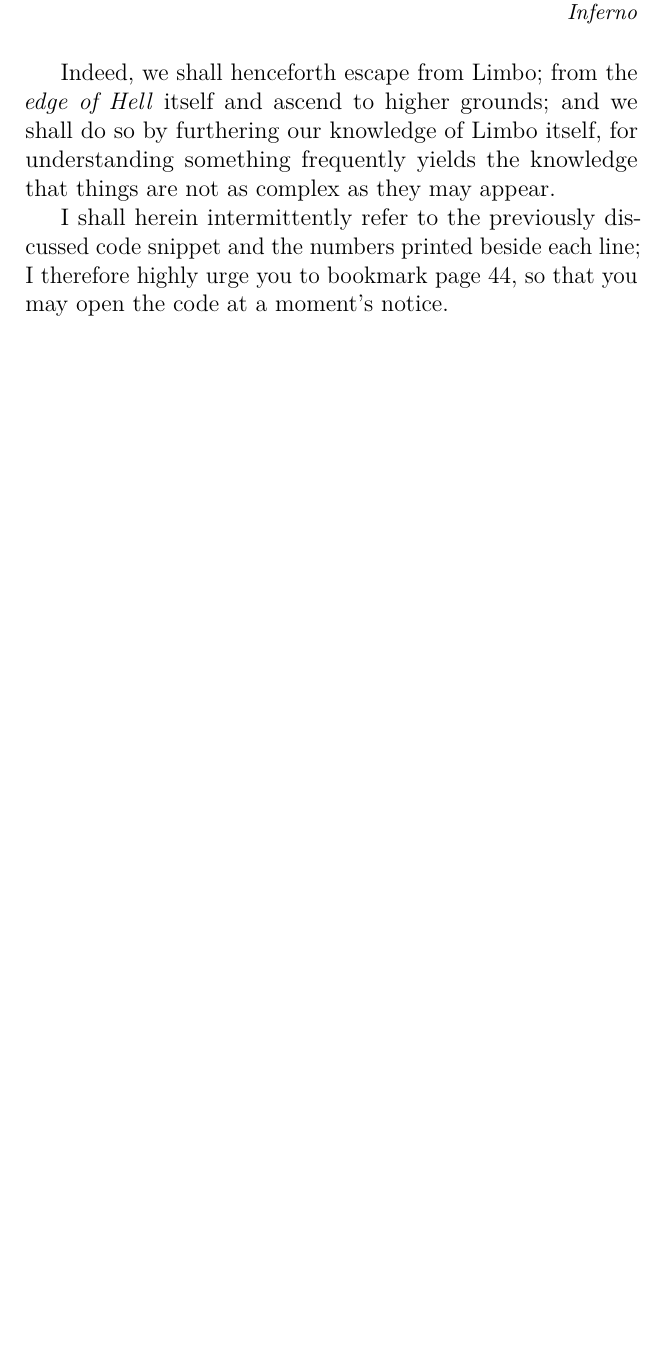
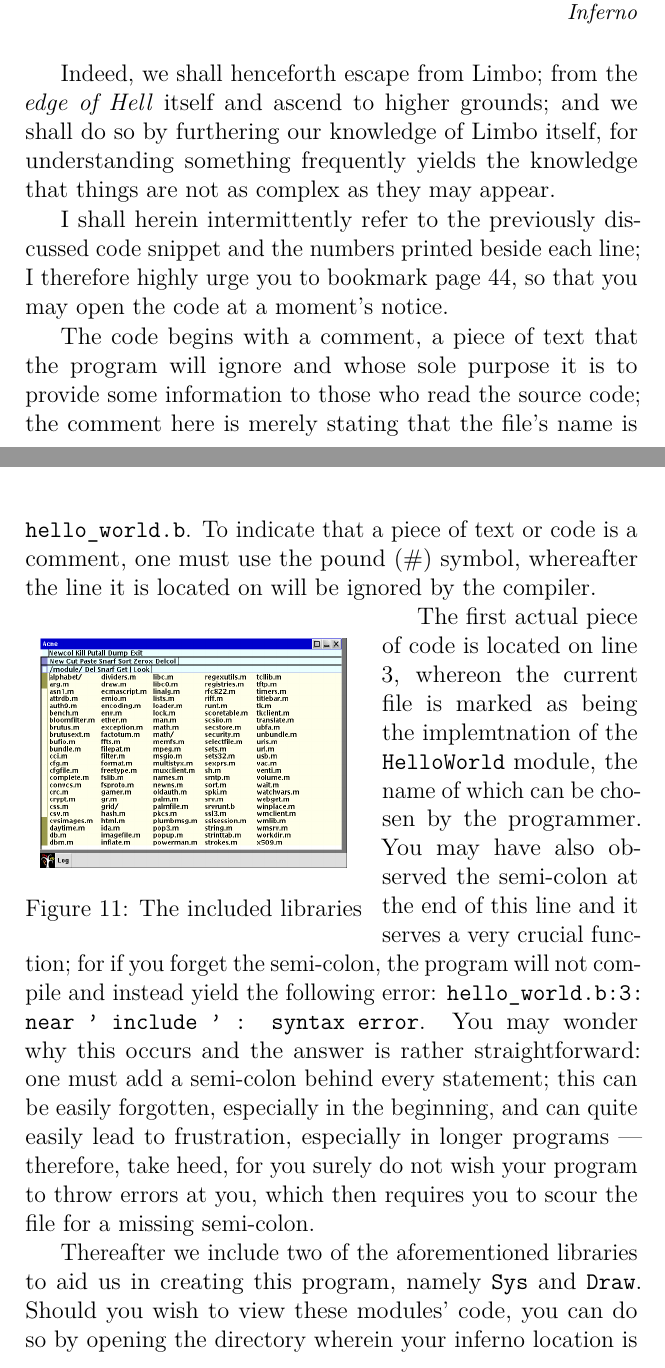
Before and after one commit to mjohanning99/inferno, a LaTeX document (inferno.tex): part of page 57 of 63 before the commit and two parts of pages 57 and 58 of 65 after it, the two joined at a grey line, cut so that both start at the same text, the shorter picture padded with empty space. Compiled offline with pdfLaTeX.

Commit message:
Add code snippet, add image, add more Limbo information

```diff
--- a/inferno.tex
+++ b/inferno.tex
@@ -585,6 +585,22 @@ Indeed, we shall henceforth escape from Limbo; from the \textit{edge of Hell} it
 
 I shall herein intermittently refer to the previously discussed code snippet and the numbers printed beside each line; I therefore highly urge you to bookmark page \pageref{hello-world}, so that you may open the code at a moment's notice.
 
+The code begins with a comment, a piece of text that the program will ignore and whose sole purpose it is to provide some information to those who read the source code; the comment here is merely stating that the file's name is \texttt{hello\_world.b}. To indicate that a piece of text or code is a comment, one must use the pound (\#) symbol, whereafter the line it is located on will be ignored by the compiler.
+
+\begin{wrapfigure}{L}{0.55\textwidth}
+  \centering
+  \includegraphics[width=0.5\textwidth]{imgs/modules.png}
+  \caption{The included libraries}
+\end{wrapfigure}
+
+The first actual piece of code is located on line 3, whereon the current file is marked as being the implemtnation of the \texttt{HelloWorld} module, the name of which can be chosen by the programmer. You may have also observed the semi-colon at the end of this line and it serves a very crucial function; for if you forget the semi-colon, the program will not compile and instead yield the following error: \texttt{hello\_world.b:3: near ' include ' : syntax error}. You may wonder why this occurs and the answer is rather straightforward: one must add a semi-colon behind every statement; this can be easily forgotten, especially in the beginning, and can quite easily lead to frustration, especially in longer programs — therefore, take heed, for you surely do not wish your program to throw errors at you, which then requires you to scour the file for a missing semi-colon.
+
+Thereafter we include two of the aforementioned libraries to aid us in creating this program, namely \texttt{Sys} and \texttt{Draw}. Should you wish to view these modules' code, you can do so by opening the directory wherein your inferno location is located — which, in my case, is \texttt{/usr/local/inferno} — and thereafter open the \texttt{modules} directory within. Placed therein are the libraries one can readily load, including both \texttt{draw.m} and \texttt{sys.m}; as \texttt{draw.m} is not actually needed within our Hello World program, we must merely open \texttt{sys.m}, wherein we can find a large number of lines, each providing a different functionality. Let us glance briefly at the parts we have used in the creation of the Hello World program: —
+
+\lstinputlisting{code-snippets/sys.m}
+
+One of the most important functions of a Hello World program is, rather obviously, the printing of ``Hello, World!'' onto the screen and this functionality is located within \texttt{sys.m}. The \texttt{print} function is declared therein and it takes a string as its argument — a string is a sequence of letters and symbols, such as ``Hello'' —, however, in addition to taking a string as its argument, it may take other types of data as well, as indicated by the star. One may also observe the declaration of the \texttt{PATH} constant (\texttt{con}) — a type of data that cannot be altered, unlike a variable —, to which the value of \texttt{"\$Sys"} is given; we shall be referring to this again shortly.
+
 \newpage
 %%%%%%%%%% Appendix %%%%%%%%%%
 \thispagestyle{empty}
```
Also changed, not shown: imgs/modules.png (added), inferno.pdf, 2 other files.
